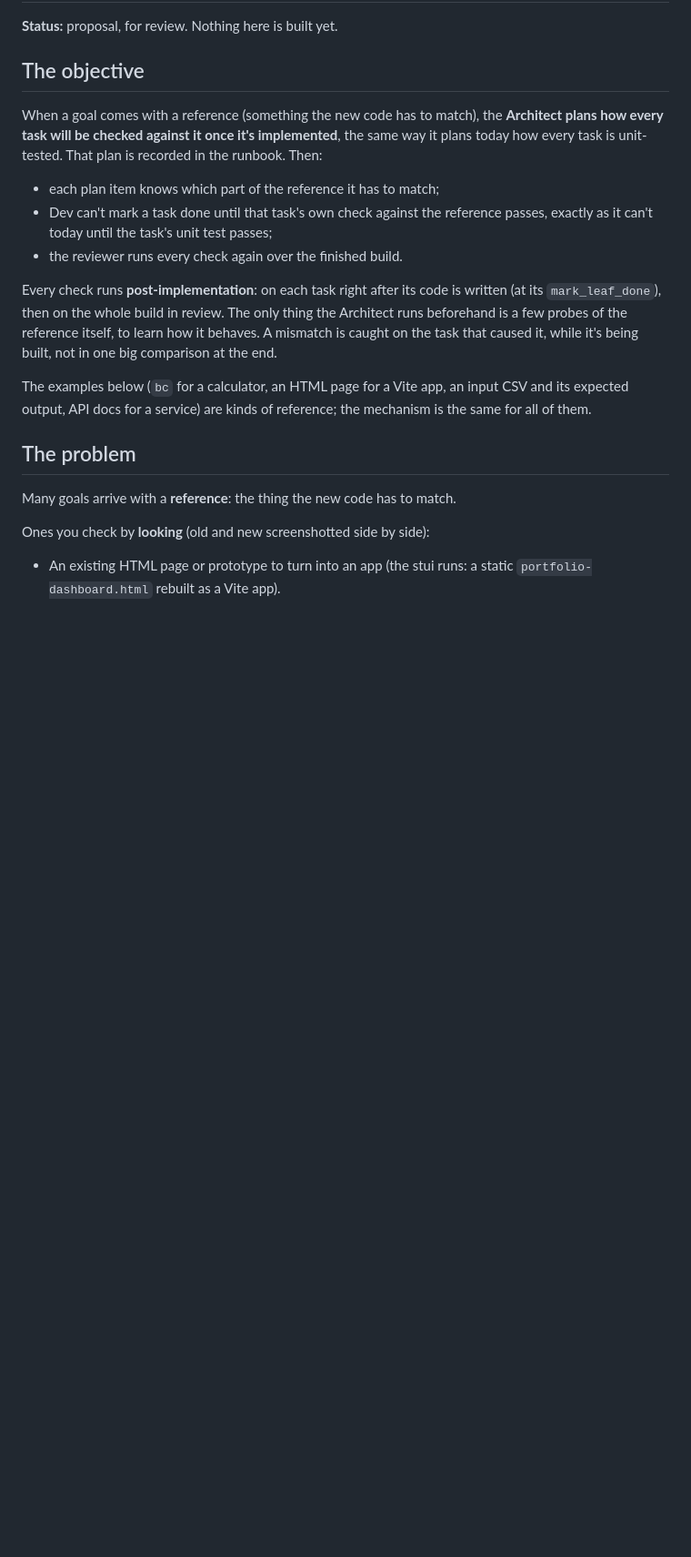
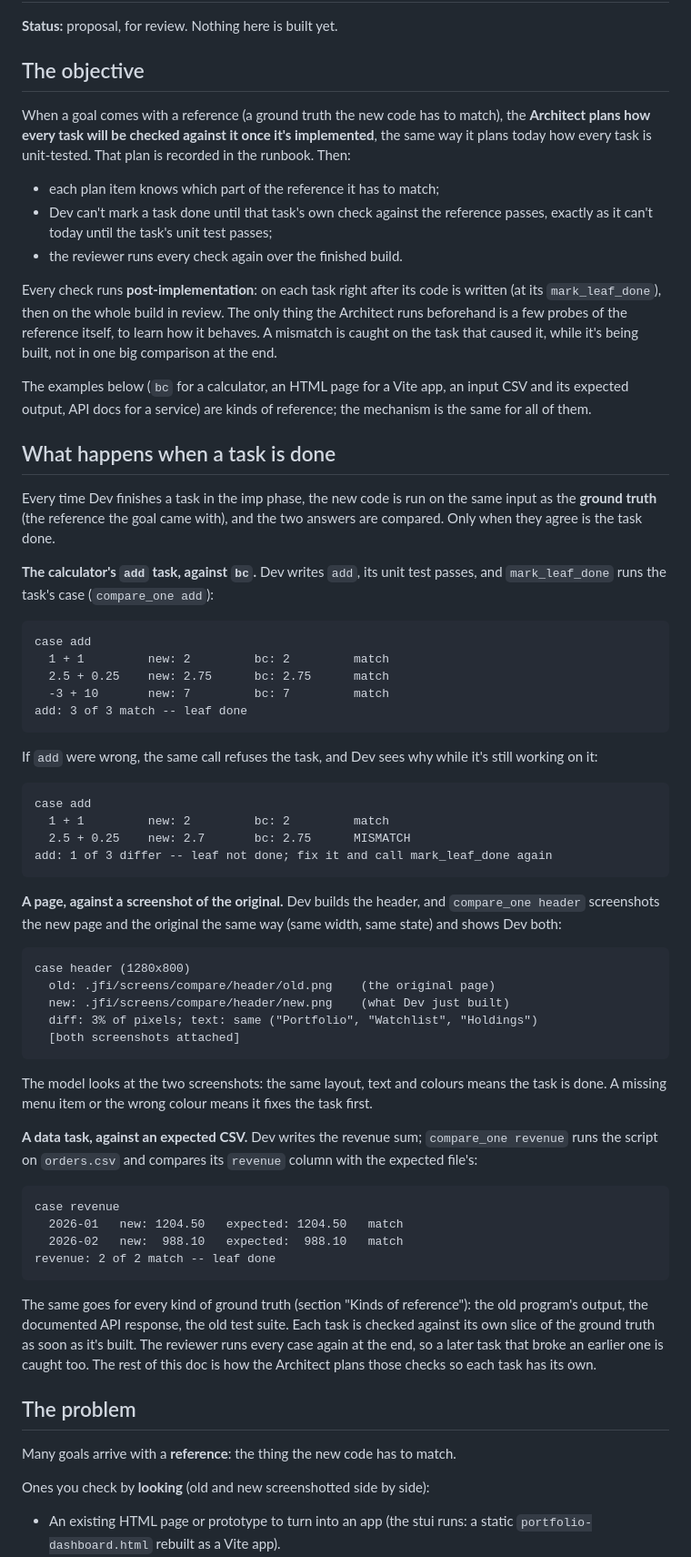
Before and after one commit to Tejasvedagiri/Just-Finish-It, a Markdown page: docs/old_new.md, the part around the change. Shown at 91% size. Drawn GitHub-style; blank space fills up the shorter version.

Commit message:
docs/old_new.md: show what happens when a task is done
A section near the top shows the post-implementation check on one task at
a time: the add function run next to bc on the same expressions, a page's
header screenshotted next to the original, a revenue column compared with
the expected CSV -- each with a pass and, for add, a refused mismatch.

Co-Authored-By: Claude Opus 5.5 <noreply@anthropic.com>
Claude-Session: https://claude.ai/code/session_01NgwBXU9QnFxnM4DhS5QKzB

````diff
--- a/docs/old_new.md
+++ b/docs/old_new.md
@@ -4,7 +4,8 @@
 
 ## The objective
 
-When a goal comes with a reference (something the new code has to match),
+When a goal comes with a reference (a ground truth the new code has to
+match),
 the **Architect plans how every task will be checked against it once it's
 implemented**, the same way it plans today how every task is unit-tested.
 That plan is recorded in the runbook. Then:
@@ -24,6 +25,67 @@ it, while it's being built, not in one big comparison at the end.
 The examples below (`bc` for a calculator, an HTML page for a Vite app, an
 input CSV and its expected output, API docs for a service) are kinds of
 reference; the mechanism is the same for all of them.
+
+## What happens when a task is done
+
+Every time Dev finishes a task in the imp phase, the new code is run on the
+same input as the **ground truth** (the reference the goal came with), and the
+two answers are compared. Only when they agree is the task done.
+
+**The calculator's `add` task, against `bc`.** Dev writes `add`, its unit
+test passes, and `mark_leaf_done` runs the task's case (`compare_one add`):
+
+```
+case add
+  1 + 1         new: 2         bc: 2         match
+  2.5 + 0.25    new: 2.75      bc: 2.75      match
+  -3 + 10       new: 7         bc: 7         match
+add: 3 of 3 match -- leaf done
+```
+
+If `add` were wrong, the same call refuses the task, and Dev sees why while
+it's still working on it:
+
+```
+case add
+  1 + 1         new: 2         bc: 2         match
+  2.5 + 0.25    new: 2.7       bc: 2.75      MISMATCH
+add: 1 of 3 differ -- leaf not done; fix it and call mark_leaf_done again
+```
+
+**A page, against a screenshot of the original.** Dev builds the header, and
+`compare_one header` screenshots the new page and the original the same way
+(same width, same state) and shows Dev both:
+
+```
+case header (1280x800)
+  old: .jfi/screens/compare/header/old.png    (the original page)
+  new: .jfi/screens/compare/header/new.png    (what Dev just built)
+  diff: 3% of pixels; text: same ("Portfolio", "Watchlist", "Holdings")
+  [both screenshots attached]
+```
+
+The model looks at the two screenshots: the same layout, text and colours
+means the task is done. A missing menu item or the wrong colour means it fixes
+the task first.
+
+**A data task, against an expected CSV.** Dev writes the revenue sum;
+`compare_one revenue` runs the script on `orders.csv` and compares its
+`revenue` column with the expected file's:
+
+```
+case revenue
+  2026-01   new: 1204.50   expected: 1204.50   match
+  2026-02   new:  988.10   expected:  988.10   match
+revenue: 2 of 2 match -- leaf done
+```
+
+The same goes for every kind of ground truth (section "Kinds of reference"):
+the old program's output, the documented API response, the old test suite.
+Each task is checked against its own slice of the ground truth as soon as
+it's built. The reviewer runs every case again at the end, so a later task
+that broke an earlier one is caught too. The rest of this doc is how the
+Architect plans those checks so each task has its own.
 
 ## The problem
 
````
